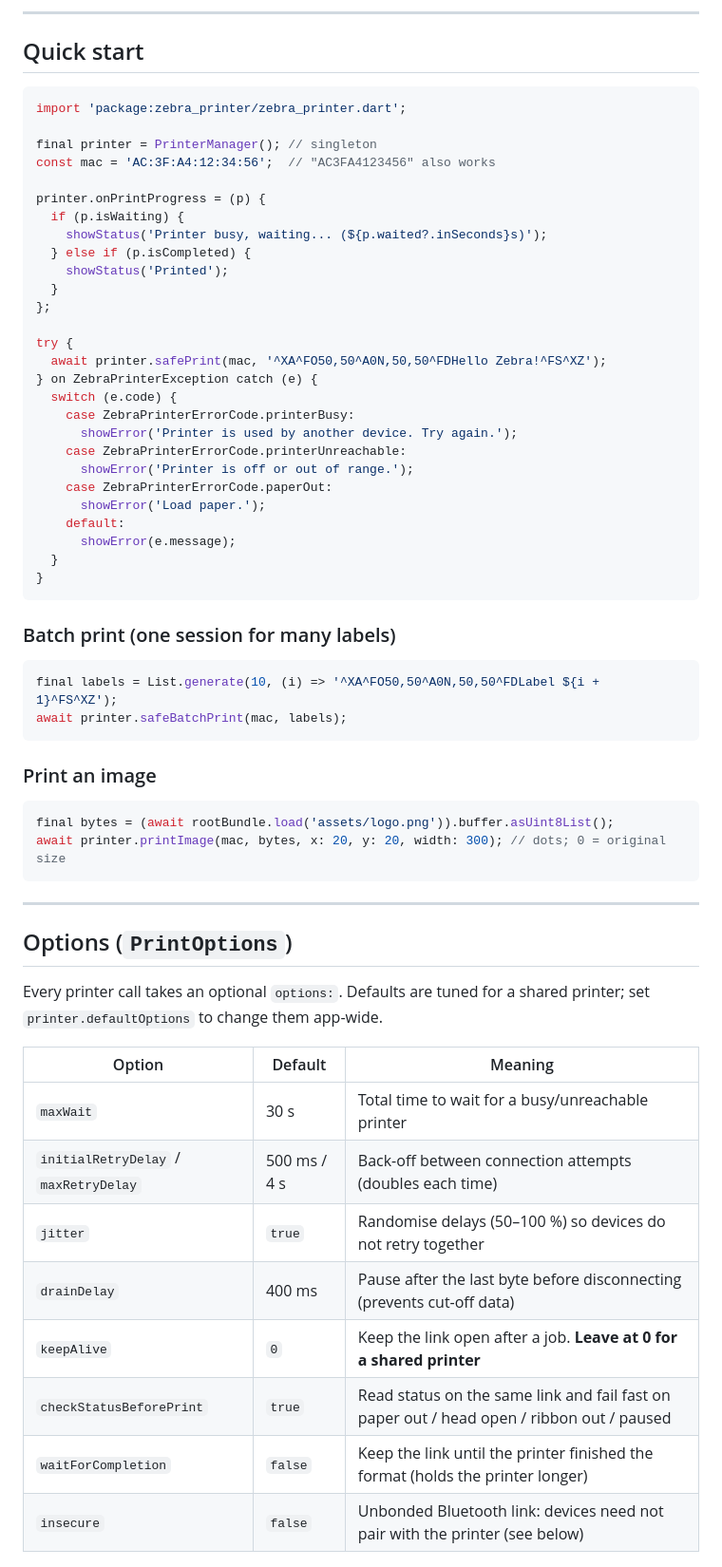
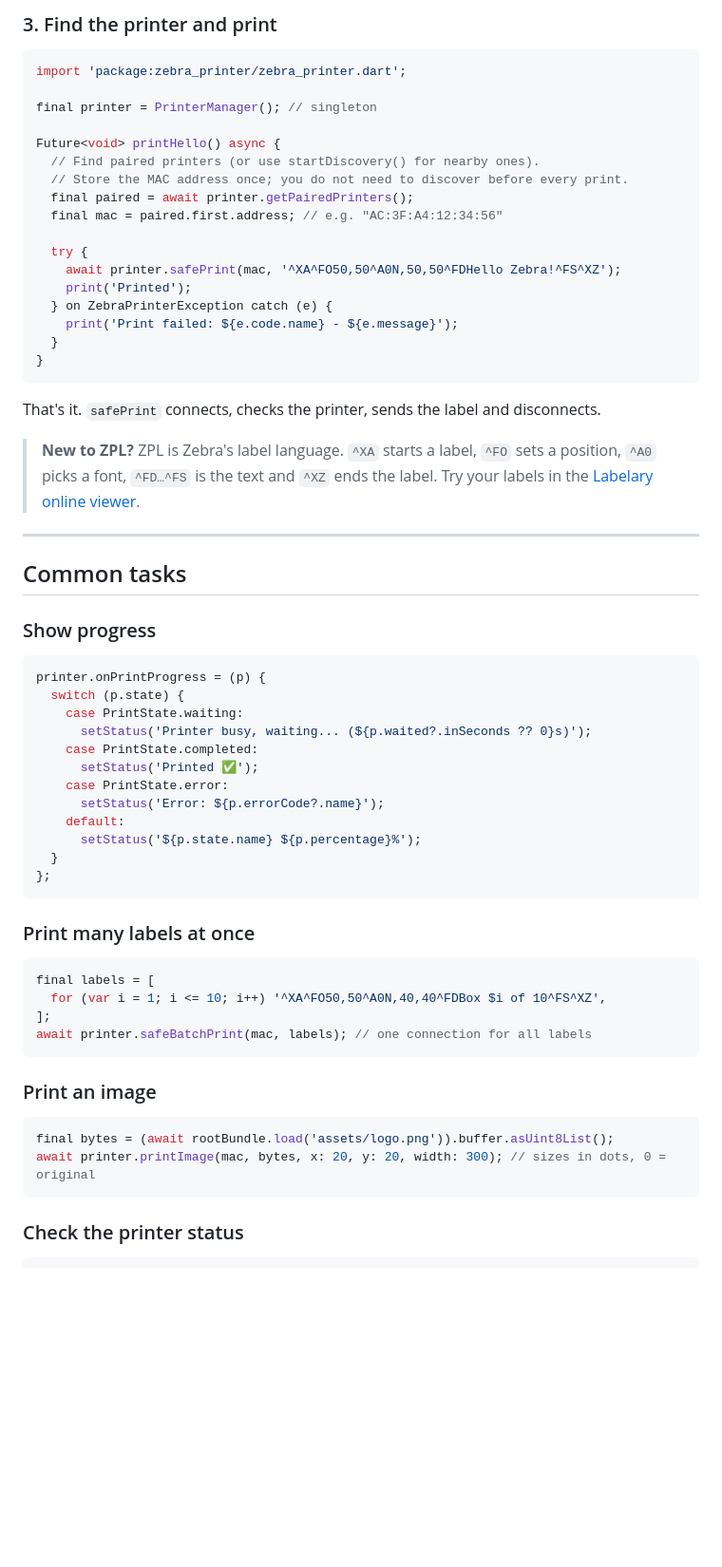
Before and after one commit to Sameetdmr/zebra_printer, a Markdown page: README.md, the part around one of its changes. Shown at 95% size. Rendered like a GitHub page; blank space fills up the shorter version.

````diff
--- a/README.md
+++ b/README.md
@@ -70,68 +79,68 @@ The plugin's manifest already declares these and they are merged into your app.
 ```
 
----
-
-## Quick start
+### 3. Find the printer and print
 
 ```dart
 import 'package:zebra_printer/zebra_printer.dart';
 
 final printer = PrinterManager(); // singleton
-const mac = 'AC:3F:A4:12:34:56';  // "AC3FA4123456" also works
 
-printer.onPrintProgress = (p) {
-  if (p.isWaiting) {
-    showStatus('Printer busy, waiting... (${p.waited?.inSeconds}s)');
-  } else if (p.isCompleted) {
-    showStatus('Printed');
-  }
-};
+Future<void> printHello() async {
+  // Find paired printers (or use startDiscovery() for nearby ones).
+  // Store the MAC address once; you do not need to discover before every print.
+  final paired = await printer.getPairedPrinters();
+  final mac = paired.first.address; // e.g. "AC:3F:A4:12:34:56"
 
-try {
-  await printer.safePrint(mac, '^XA^FO50,50^A0N,50,50^FDHello Zebra!^FS^XZ');
-} on ZebraPrinterException catch (e) {
-  switch (e.code) {
-    case ZebraPrinterErrorCode.printerBusy:
-      showError('Printer is used by another device. Try again.');
-    case ZebraPrinterErrorCode.printerUnreachable:
-      showError('Printer is off or out of range.');
-    case ZebraPrinterErrorCode.paperOut:
-      showError('Load paper.');
-    default:
-      showError(e.message);
+  try {
+    await printer.safePrint(mac, '^XA^FO50,50^A0N,50,50^FDHello Zebra!^FS^XZ');
+    print('Printed');
+  } on ZebraPrinterException catch (e) {
+    print('Print failed: ${e.code.name} - ${e.message}');
   }
 }
 ```
 
-### Batch print (one session for many labels)
+That's it. `safePrint` connects, checks the printer, sends the label and disconnects.
+
+> **New to ZPL?** ZPL is Zebra's label language. `^XA` starts a label, `^FO` sets a position, `^A0` picks a font, `^FD…^FS` is the text and `^XZ` ends the label. Try your labels in the [Labelary online viewer](https://labelary.com/viewer.html).
+
+---
+
+## Common tasks
+
+### Show progress
 
 ```dart
-final labels = List.generate(10, (i) => '^XA^FO50,50^A0N,50,50^FDLabel ${i + 1}^FS^XZ');
-await printer.safeBatchPrint(mac, labels);
+printer.onPrintProgress = (p) {
+  switch (p.state) {
+    case PrintState.waiting:
+      setStatus('Printer busy, waiting... (${p.waited?.inSeconds ?? 0}s)');
+    case PrintState.completed:
+      setStatus('Printed ✅');
+    case PrintState.error:
+      setStatus('Error: ${p.errorCode?.name}');
+    default:
+      setStatus('${p.state.name} ${p.percentage}%');
+  }
+};
+```
+
+### Print many labels at once
+
+```dart
+final labels = [
+  for (var i = 1; i <= 10; i++) '^XA^FO50,50^A0N,40,40^FDBox $i of 10^FS^XZ',
+];
+await printer.safeBatchPrint(mac, labels); // one connection for all labels
 ```
 
 ### Print an image
 
 ```dart
 final bytes = (await rootBundle.load('assets/logo.png')).buffer.asUint8List();
-await printer.printImage(mac, bytes, x: 20, y: 20, width: 300); // dots; 0 = original size
+await printer.printImage(mac, bytes, x: 20, y: 20, width: 300); // sizes in dots, 0 = original
 ```
 
----
-
-## Options (`PrintOptions`)
-
-Every printer call takes an optional `options:`. Defaults are tuned for a shared printer; set `printer.defaultOptions` to change them app-wide.
-
-| Option | Default | Meaning |
-|---|---|---|
-| `maxWait` | 30 s | Total time to wait for a busy/unreachable printer |
-| `initialRetryDelay` / `maxRetryDelay` | 500 ms / 4 s | Back-off between connection attempts (doubles each time) |
-| `jitter` | `true` | Randomise delays (50–100 %) so devices do not retry together |
-| `drainDelay` | 400 ms | Pause after the last byte before disconnecting (prevents cut-off data) |
-| `keepAlive` | `0` | Keep the link open after a job. **Leave at 0 for a shared printer** |
-| `checkStatusBeforePrint` | `true` | Read status on the same link and fail fast on paper out / head open / ribbon out / paused |
-| `waitForCompletion` | `false` | Keep the link until the printer finished the format (holds the printer longer) |
-| `insecure` | `false` | Unbonded Bluetooth link: devices need not pair with the printer (see below) |
+### Check the printer status
 
 ```dart
````
Also changed, not shown: other parts of README.md (+206 -169 lines), CHANGELOG.md (+1 -0 lines), MIGRATION.md (added, +53 -0 lines), doc/images/print-flow.png (added), doc/images/shared-printer.png (added), 3 other files.
